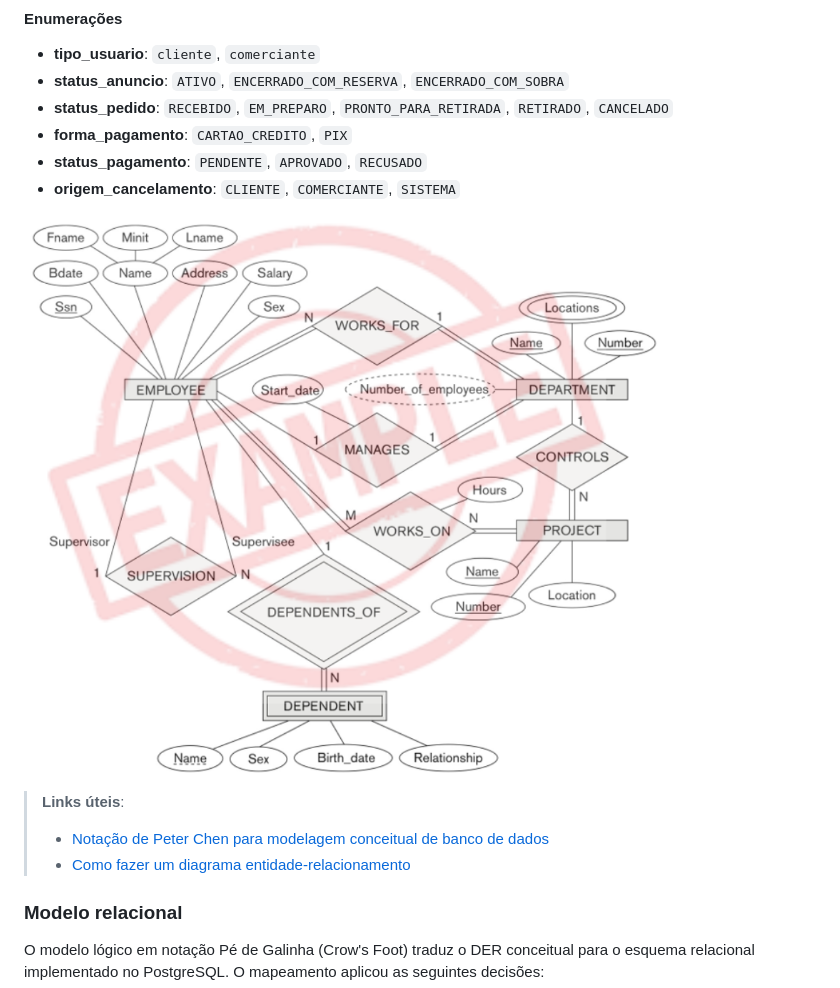
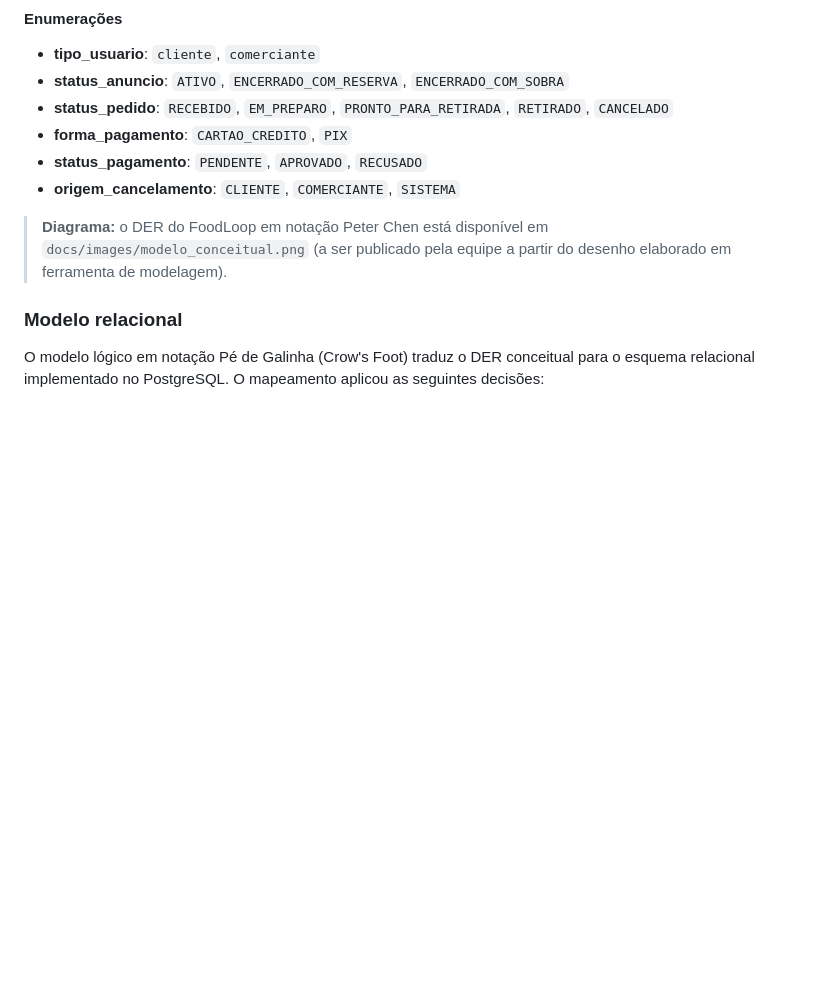
Before and after one commit to nulltupy/foodloop-projeto-testes, a Markdown page: docs/07-Arquitetura-solucao.md, the part around the change. Drawn GitHub-style; pictures changed too: docs/images/modelo_conceitual.PNG (deleted); blank space fills up the shorter version.

```diff
--- a/docs/07-Arquitetura-solucao.md
+++ b/docs/07-Arquitetura-solucao.md
@@ -214,11 +214,7 @@ Usuario (abstrata)
 - **status_pagamento**: `PENDENTE`, `APROVADO`, `RECUSADO`
 - **origem_cancelamento**: `CLIENTE`, `COMERCIANTE`, `SISTEMA`
 
-![Diagrama Entidade-Relacionamento do FoodLoop em notação Peter Chen](images/modelo_conceitual.PNG "Modelo conceitual do FoodLoop em notação Peter Chen.")
-
-> **Links úteis**:
-> - [Notação de Peter Chen para modelagem conceitual de banco de dados](https://www.youtube.com/watch?v=_y31cFi_ByY)
-> - [Como fazer um diagrama entidade-relacionamento](https://www.lucidchart.com/pages/pt/como-fazer-um-diagrama-entidade-relacionamento)
+> **Diagrama:** o DER do FoodLoop em notação Peter Chen está disponível em `docs/images/modelo_conceitual.png` (a ser publicado pela equipe a partir do desenho elaborado em ferramenta de modelagem).
 
 ### Modelo relacional
 
```
Also changed, not shown: docs/03-Metodologia.md (+4 -0 lines), docs/05-Projeto-interface.md (+0 -24 lines), docs/images/sprint3.png (added).
